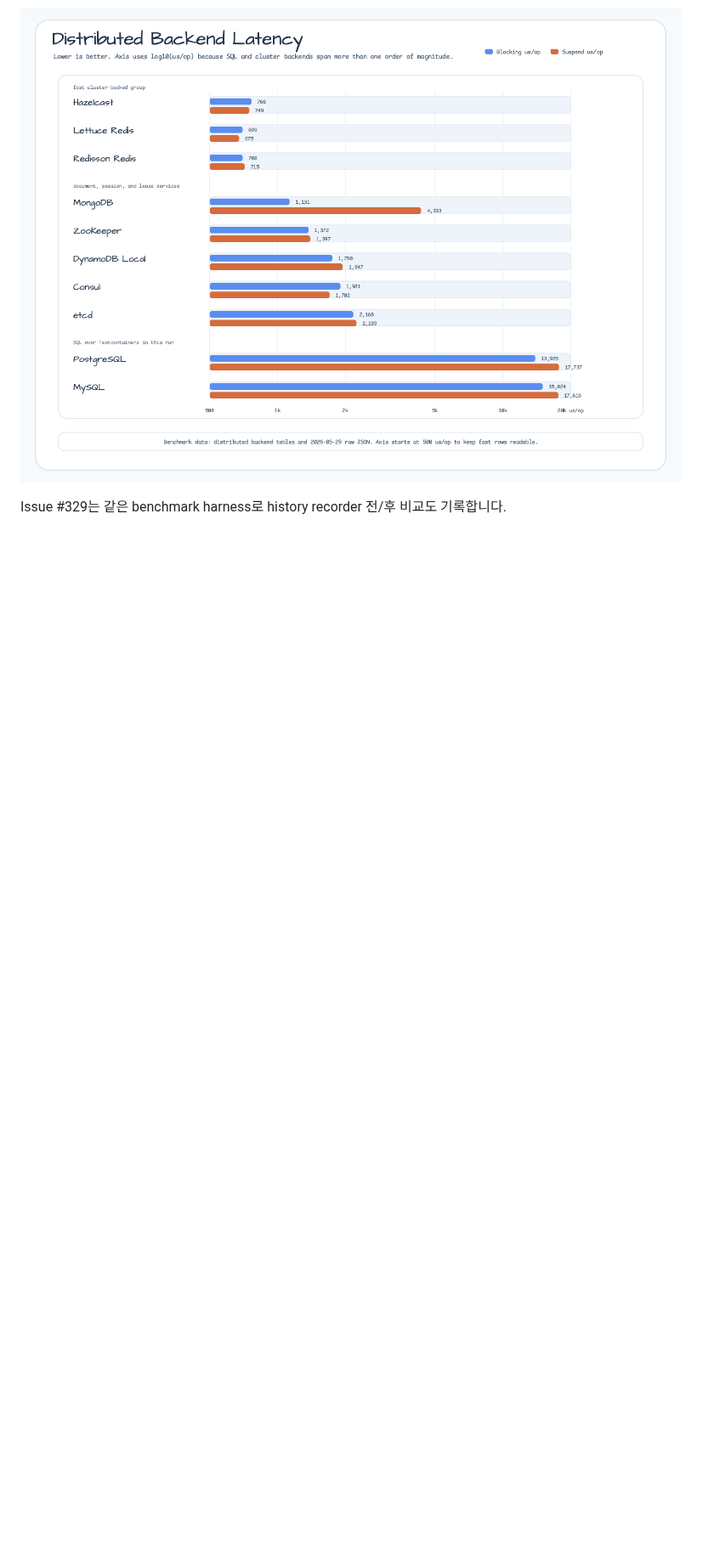
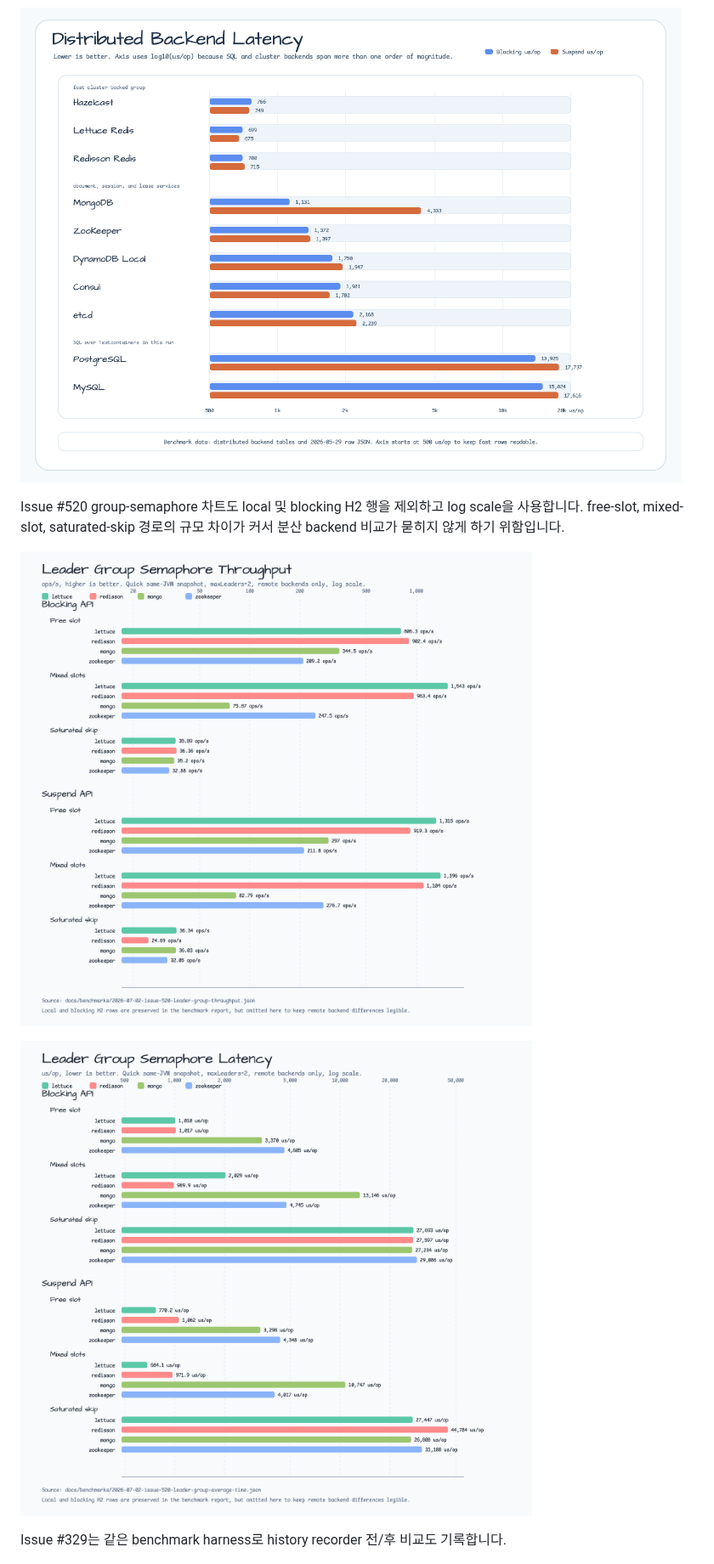
Before and after one commit to bluetape4k/bluetape4k-leader, a Markdown page: benchmark/README.ko.md, the part around one of its changes. Shown at 85% size. Rendered like a GitHub page; pictures changed too: docs/images/readme-charts/leader-group-latency-chart-01.png (added), docs/images/readme-charts/leader-group-throughput-chart-01.png (added); blank space fills up the shorter version.

```diff
--- a/benchmark/README.ko.md
+++ b/benchmark/README.ko.md
@@ -66,6 +74,14 @@ MongoDB가 더 느리지만 짧은 측정 창에서는 좁은 tuning target으
 ![Leader benchmark distributed throughput](../docs/images/readme-charts/leader-benchmark-distributed-throughput-chart-01.png)
 
 ![Leader benchmark distributed latency](../docs/images/readme-charts/leader-benchmark-distributed-latency-chart-01.png)
+
+Issue #520 group-semaphore 차트도 local 및 blocking H2 행을 제외하고 log
+scale을 사용합니다. free-slot, mixed-slot, saturated-skip 경로의 규모 차이가
+커서 분산 backend 비교가 묻히지 않게 하기 위함입니다.
+
+![Leader group semaphore throughput](../docs/images/readme-charts/leader-group-throughput-chart-01.png)
+
+![Leader group semaphore latency](../docs/images/readme-charts/leader-group-latency-chart-01.png)
 
 Issue #329는 같은 benchmark harness로 history recorder 전/후 비교도
 기록합니다.
```
Also changed, not shown: other parts of benchmark/README.ko.md (+43 -0 lines), benchmark/README.md (+51 -0 lines), docs/benchmarks/2026-07-02-issue-520-leader-group-benchmarks.md (added, +102 -0 lines), docs/lessons/2026-07-02-issue-520-leader-group-benchmarks.md (added, +26 -0 lines), docs/review/2026-07-02-issue-520-leader-group-benchmarks-review.md (added, +37 -0 lines), 5 other files.
